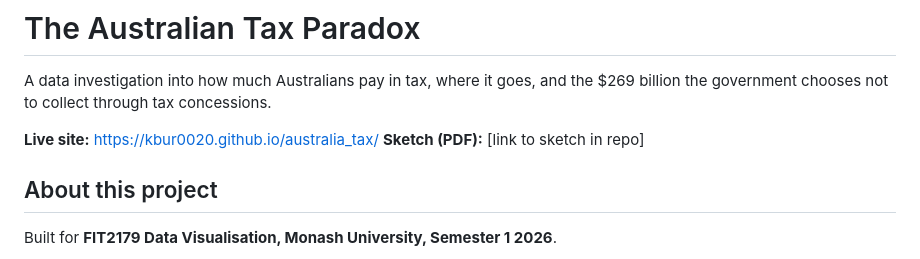
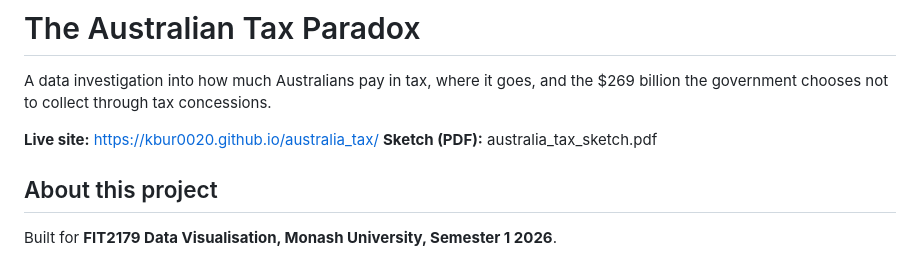
Before and after one commit to kbur0020/australia_tax, a Markdown page: project/README.md, the part around the change. GitHub-like rendering.

```diff
--- a/project/README.md
+++ b/project/README.md
@@ -3,7 +3,7 @@
 A data investigation into how much Australians pay in tax, where it goes, and the $269 billion the government chooses not to collect through tax concessions.
 
 **Live site:** https://kbur0020.github.io/australia_tax/
-**Sketch (PDF):** [link to sketch in repo]
+**Sketch (PDF):** australia_tax_sketch.pdf
 
 ## About this project
 
```
